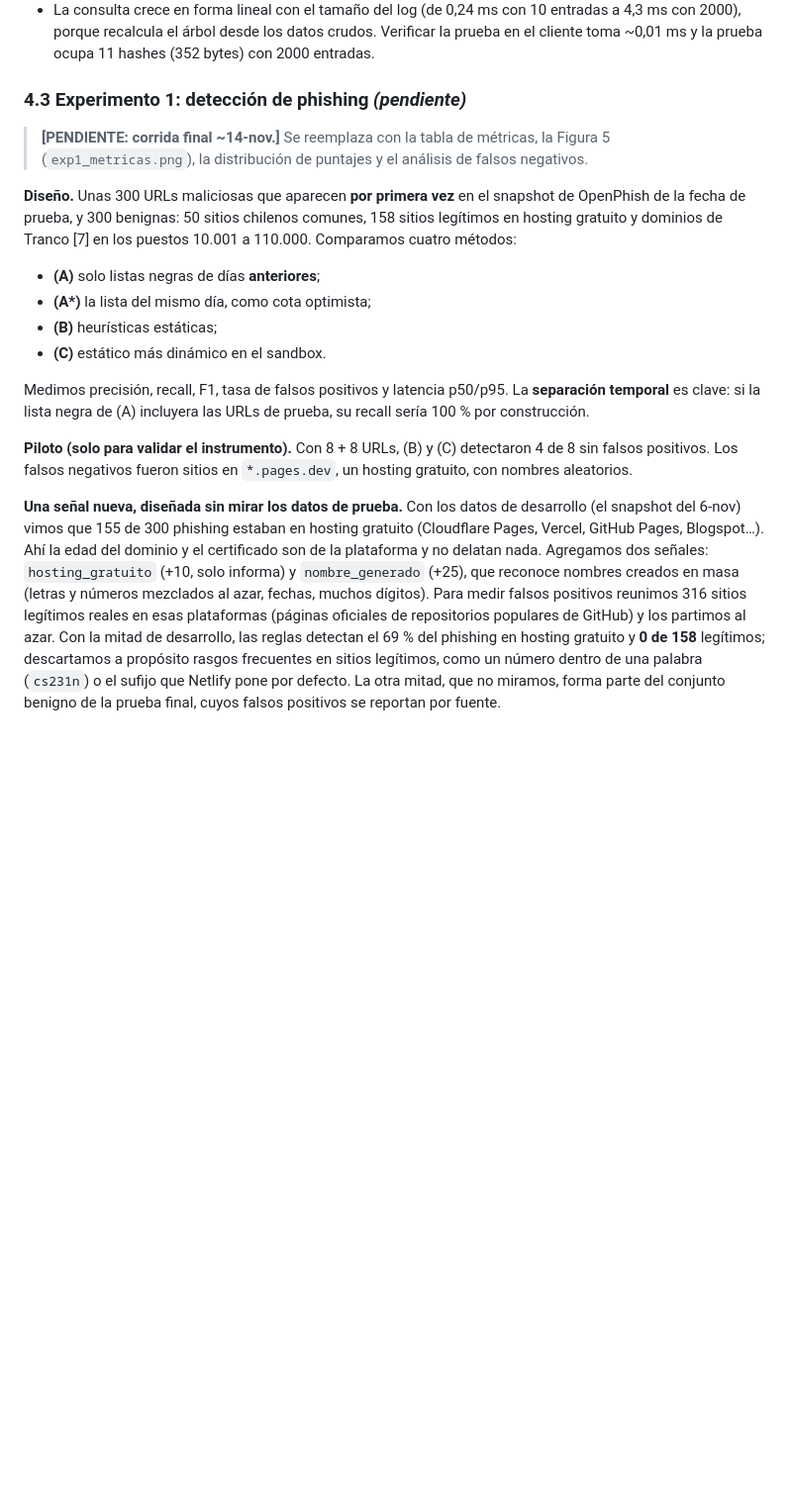
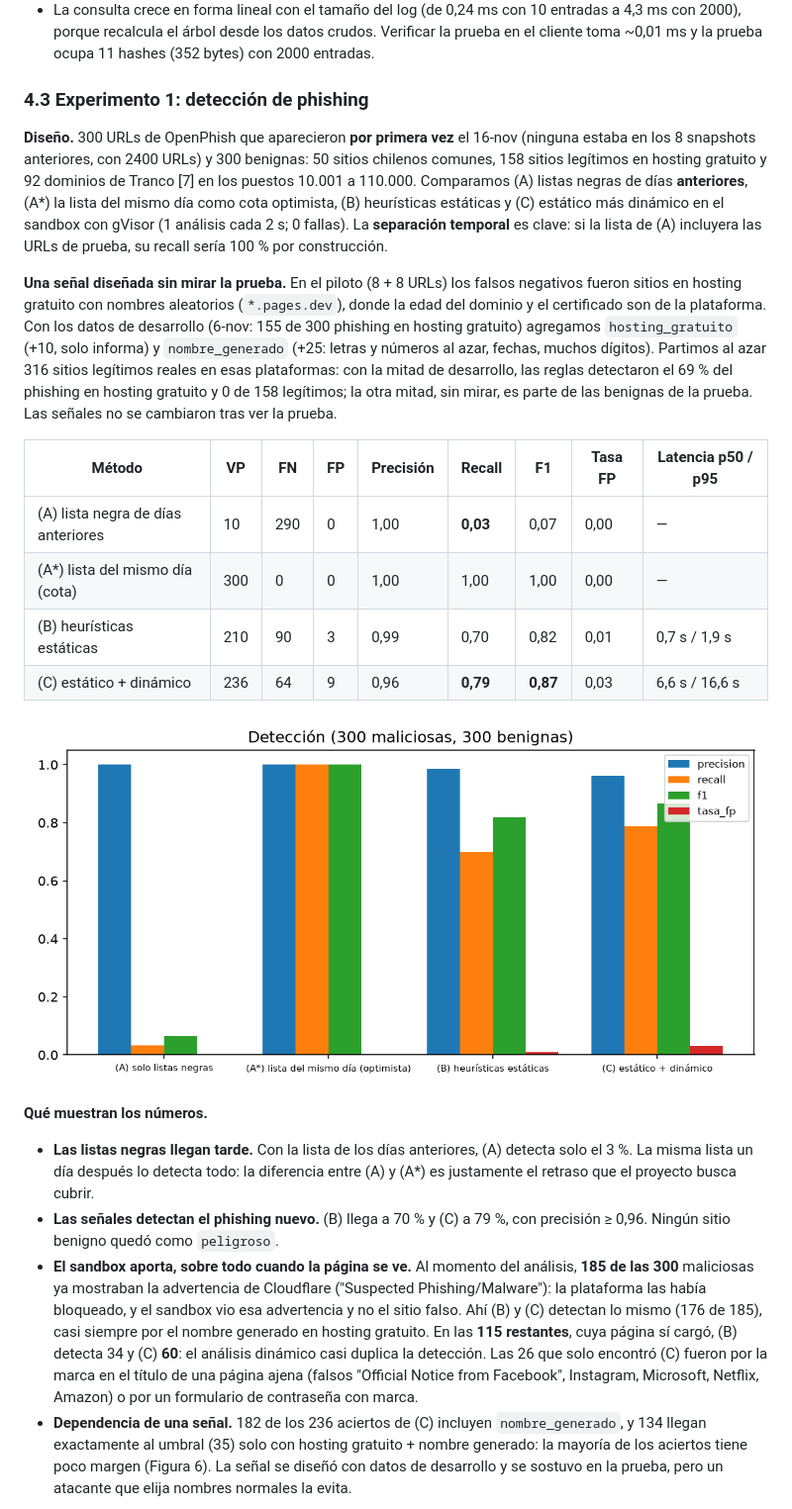
Before and after one commit to aanguloo/QR-Sandbox, a Markdown page: docs/informe.md, the part around one of its changes. Shown at 99% size. Rendered like a GitHub page; pictures changed too: experiments/figures/exp1_metricas.png (added); blank space fills up the shorter version.

```diff
--- a/docs/informe.md
+++ b/docs/informe.md
@@ -274,37 +274,51 @@ registro).
   con 2000), porque recalcula el árbol desde los datos crudos. Verificar la prueba en el
   cliente toma ~0,01 ms y la prueba ocupa 11 hashes (352 bytes) con 2000 entradas.
 
-### 4.3 Experimento 1: detección de phishing *(pendiente)*
+### 4.3 Experimento 1: detección de phishing
 
-> **[PENDIENTE: corrida final ~14-nov.]** Se reemplaza con la tabla de métricas, la Figura 5
-> (`exp1_metricas.png`), la distribución de puntajes y el análisis de falsos negativos.
+**Diseño.** 300 URLs de OpenPhish que aparecieron **por primera vez** el 16-nov (ninguna estaba
+en los 8 snapshots anteriores, con 2400 URLs) y 300 benignas: 50 sitios chilenos comunes, 158
+sitios legítimos en hosting gratuito y 92 dominios de Tranco [7] en los puestos 10.001 a
+110.000. Comparamos (A) listas negras de días **anteriores**, (A\*) la lista del mismo día como
+cota optimista, (B) heurísticas estáticas y (C) estático más dinámico en el sandbox con gVisor
+(1 análisis cada 2 s; 0 fallas). La **separación temporal** es clave: si la lista de (A)
+incluyera las URLs de prueba, su recall sería 100 % por construcción.
 
-**Diseño.** Unas 300 URLs maliciosas que aparecen **por primera vez** en el snapshot de
-OpenPhish de la fecha de prueba, y 300 benignas: 50 sitios chilenos comunes, 158 sitios
-legítimos en hosting gratuito y dominios de Tranco [7] en los puestos 10.001 a 110.000. Comparamos cuatro métodos:
+**Una señal diseñada sin mirar la prueba.** En el piloto (8 + 8 URLs) los falsos negativos
+fueron sitios en hosting gratuito con nombres aleatorios (`*.pages.dev`), donde la edad del
+dominio y el certificado son de la plataforma. Con los datos de desarrollo (6-nov: 155 de 300
+phishing en hosting gratuito) agregamos `hosting_gratuito` (+10, solo informa) y
+`nombre_generado` (+25: letras y números al azar, fechas, muchos dígitos). Partimos al azar
+316 sitios legítimos reales en esas plataformas: con la mitad de desarrollo, las reglas
+detectaron el 69 % del phishing en hosting gratuito y 0 de 158 legítimos; la otra mitad, sin
+mirar, es parte de las benignas de la prueba. Las señales no se cambiaron tras ver la prueba.
 
-- **(A)** solo listas negras de días **anteriores**;
-- **(A\*)** la lista del mismo día, como cota optimista;
-- **(B)** heurísticas estáticas;
-- **(C)** estático más dinámico en el sandbox.
+| Método | VP | FN | FP | Precisión | Recall | F1 | Tasa FP | Latencia p50 / p95 |
+|---|---|---|---|---|---|---|---|---|
+| (A) lista negra de días anteriores | 10 | 290 | 0 | 1,00 | **0,03** | 0,07 | 0,00 | — |
+| (A\*) lista del mismo día (cota) | 300 | 0 | 0 | 1,00 | 1,00 | 1,00 | 0,00 | — |
+| (B) heurísticas estáticas | 210 | 90 | 3 | 0,99 | 0,70 | 0,82 | 0,01 | 0,7 s / 1,9 s |
+| (C) estático + dinámico | 236 | 64 | 9 | 0,96 | **0,79** | **0,87** | 0,03 | 6,6 s / 16,6 s |
 
-Medimos precisión, recall, F1, tasa de falsos positivos y latencia p50/p95. La **separación
-temporal** es clave: si la lista negra de (A) incluyera las URLs de prueba, su recall sería
-100 % por construcción.
+![Figura 5. Métricas del Experimento 1 (300 maliciosas, 300 benignas).](../experiments/figures/exp1_metricas.png)
 
-**Piloto (solo para validar el instrumento).** Con 8 + 8 URLs, (B) y (C) detectaron 4 de 8 sin
-falsos positivos. Los falsos negativos fueron sitios en `*.pages.dev`, un hosting gratuito, con
-nombres aleatorios.
+**Qué muestran los números.**
 
-**Una señal nueva, diseñada sin mirar los datos de prueba.** Con los datos de desarrollo
-(el snapshot del 6-nov) vimos que 155 de 300 phishing estaban en hosting gratuito (Cloudflare
-Pages, Vercel, GitHub Pages, Blogspot…). Ahí la edad del dominio y el certificado son de la
-plataforma y no delatan nada. Agregamos dos señales: `hosting_gratuito` (+10, solo informa) y
-`nombre_generado` (+25), que reconoce nombres creados en masa (letras y números mezclados al
-azar, fechas, muchos dígitos). Para medir falsos positivos reunimos 316 sitios legítimos
-reales en esas plataformas (páginas oficiales de repositorios populares de GitHub) y los
-partimos al azar. Con la mitad de desarrollo, las reglas detectan el 69 % del phishing en
-hosting gratuito y **0 de 158** legítimos; descartamos a propósito rasgos frecuentes en
-sitios legítimos, como un número dentro de una palabra (`cs231n`) o el sufijo que Netlify
-pone por defecto. La otra mitad, que no miramos, forma parte del conjunto benigno de la
-prueba final, cuyos falsos positivos se reportan por fuente.
+- **Las listas negras llegan tarde.** Con la lista de los días anteriores, (A) detecta solo el
+  3 %. La misma lista un día después lo detecta todo: la diferencia entre (A) y (A\*) es
+  justamente el retraso que el proyecto busca cubrir.
+- **Las señales detectan el phishing nuevo.** (B) llega a 70 % y (C) a 79 %, con precisión
+  ≥ 0,96. Ningún sitio benigno quedó como `peligroso`.
+- **El sandbox aporta, sobre todo cuando la página se ve.** Al momento del análisis, **185 de
+  las 300** maliciosas ya mostraban la advertencia de Cloudflare ("Suspected Phishing/Malware"):
+  la plataforma las había bloqueado, y el sandbox vio esa advertencia y no el sitio falso. Ahí
+  (B) y (C) detectan lo mismo (176 de 185), casi siempre por el nombre generado en hosting
+  gratuito. En las **115 restantes**, cuya página sí cargó, (B) detecta 34 y (C) **60**: el
+  análisis dinámico casi duplica la detección. Las 26 que solo encontró (C) fueron por la marca
+  en el título de una página ajena (falsos "Official Notice from Facebook", Instagram,
+  Microsoft, Netflix, Amazon) o por un formulario de contraseña con marca.
+- **Dependencia de una señal.** 182 de los 236 aciertos de (C) incluyen `nombre_generado`, y
+  134 llegan exactamente al umbral (35) solo con hosting gratuito + nombre generado: la mayoría
+  de los aciertos tiene poco margen (Figura 6). La señal se diseñó con datos de desarrollo y se
+  sostuvo en la prueba, pero un atacante que elija nombres normales la evita.
+
```
Also changed, not shown: other parts of docs/informe.md (+34 -4 lines), experiments/README.md (+6 -4 lines), experiments/figures/exp1_puntajes.png (added), 8 other files.
